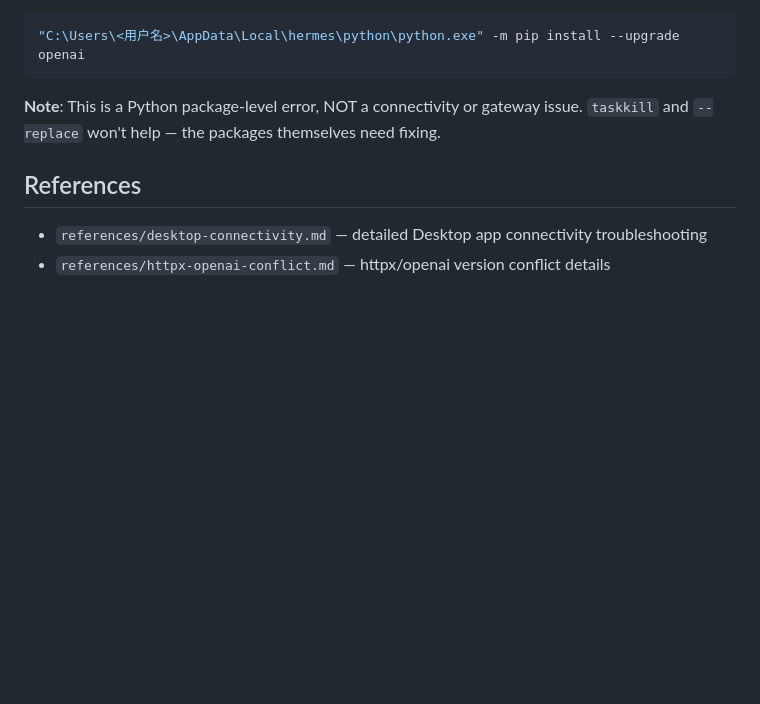
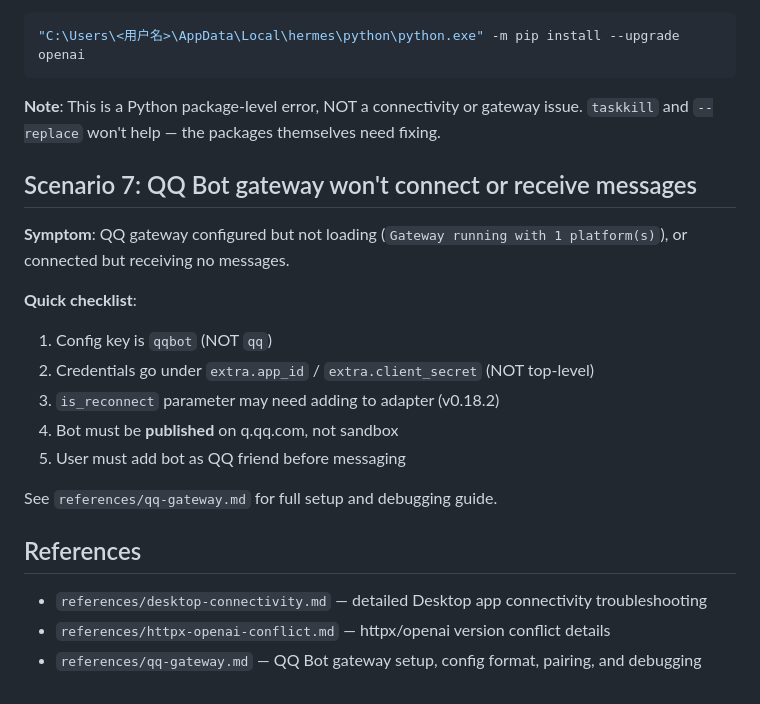
Before and after one commit to SleepGod8/hermes-skills, a Markdown page: software-development/hermes-troubleshooting/SKILL.md, the part around the change. Rendered like a GitHub page; blank space fills up the shorter version.

Commit message:
auto: sync skills 2026-07-19_03:31

```diff
--- a/software-development/hermes-troubleshooting/SKILL.md
+++ b/software-development/hermes-troubleshooting/SKILL.md
@@ -133,7 +133,21 @@ or any `ImportError` mentioning `httpx` and `openai` together.
 
 **Note**: This is a Python package-level error, NOT a connectivity or gateway issue. `taskkill` and `--replace` won't help — the packages themselves need fixing.
 
+## Scenario 7: QQ Bot gateway won't connect or receive messages
+
+**Symptom**: QQ gateway configured but not loading (`Gateway running with 1 platform(s)`), or connected but receiving no messages.
+
+**Quick checklist**:
+1. Config key is `qqbot` (NOT `qq`)
+2. Credentials go under `extra.app_id` / `extra.client_secret` (NOT top-level)
+3. `is_reconnect` parameter may need adding to adapter (v0.18.2)
+4. Bot must be **published** on q.qq.com, not sandbox
+5. User must add bot as QQ friend before messaging
+
+See `references/qq-gateway.md` for full setup and debugging guide.
+
 ## References
 
 - `references/desktop-connectivity.md` — detailed Desktop app connectivity troubleshooting
 - `references/httpx-openai-conflict.md` — httpx/openai version conflict details
+- `references/qq-gateway.md` — QQ Bot gateway setup, config format, pairing, and debugging
```
Also changed, not shown: 1 other file.
